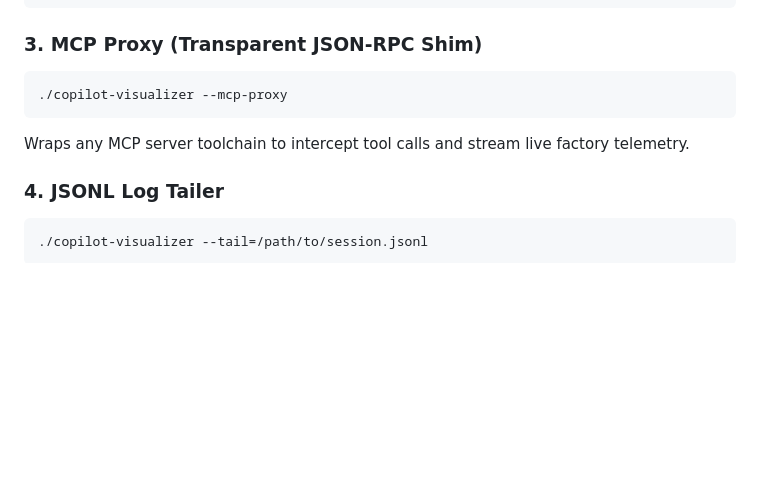
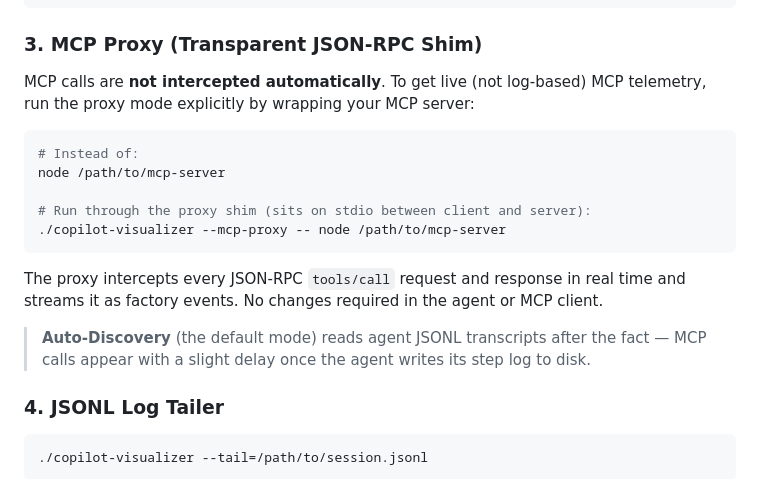
Before and after one commit to igenexxx/copilot-visualizer, a Markdown page: README.md, the part around the change. Drawn GitHub-style; blank space fills up the shorter version.

Commit message:
docs: clarify MCP proxy is explicit opt-in, not automatic interception

````diff
--- a/README.md
+++ b/README.md
@@ -156,10 +156,19 @@ curl -X POST http://localhost:9876/api/events \
 ```
 
 ### 3. MCP Proxy (Transparent JSON-RPC Shim)
+MCP calls are **not intercepted automatically**. To get live (not log-based) MCP telemetry, run the proxy mode explicitly by wrapping your MCP server:
+
 ```bash
-./copilot-visualizer --mcp-proxy
+# Instead of:
+node /path/to/mcp-server
+
+# Run through the proxy shim (sits on stdio between client and server):
+./copilot-visualizer --mcp-proxy -- node /path/to/mcp-server
 ```
-Wraps any MCP server toolchain to intercept tool calls and stream live factory telemetry.
+
+The proxy intercepts every JSON-RPC `tools/call` request and response in real time and streams it as factory events. No changes required in the agent or MCP client.
+
+> **Auto-Discovery** (the default mode) reads agent JSONL transcripts after the fact — MCP calls appear with a slight delay once the agent writes its step log to disk.
 
 ### 4. JSONL Log Tailer
 ```bash
````
